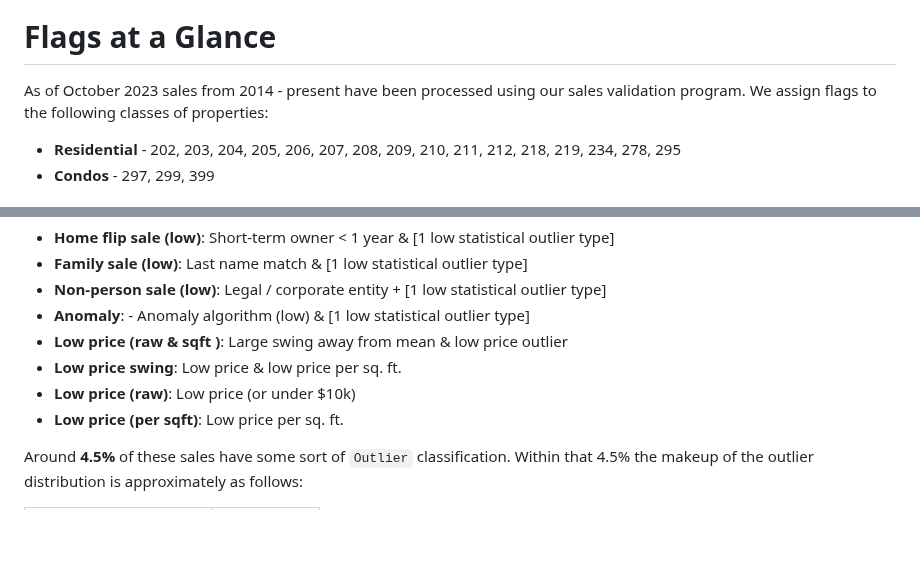
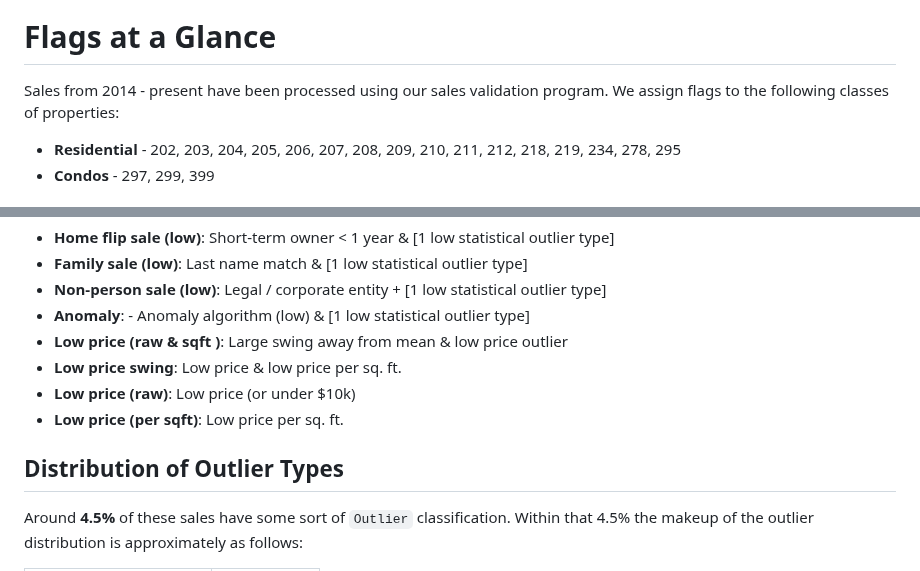
Before and after one commit to ccao-data/model-sales-val, a Markdown page: README.md, 2 parts joined by grey strips. GitHub-like rendering; blank space fills up the shorter version.

```diff
--- a/README.md
+++ b/README.md
@@ -54,7 +54,7 @@ graph TD
 
 # Flags at a Glance
 
-As of October 2023 sales from 2014 - present have been processed using our sales validation program. We assign flags to the following classes of properties:
+Sales from 2014 - present have been processed using our sales validation program. We assign flags to the following classes of properties:
 
 - **Residential** - 202, 203, 204, 205, 206, 207, 208, 209, 210, 211, 212, 218, 219, 234, 278, 295
 - **Condos** - 297, 299, 399
@@ -86,7 +86,7 @@ As of October 2023 sales from 2014 - present have been processed using our sales
 - **Low price (raw)**: Low price (or under $10k)
 - **Low price (per sqft)**: Low price per sq. ft.
 
-
+## Distribution of Outlier Types
 
 Around **4.5%** of these sales have some sort of `Outlier` classification. Within that 4.5% the makeup of the outlier distribution is approximately as follows:
 
```
